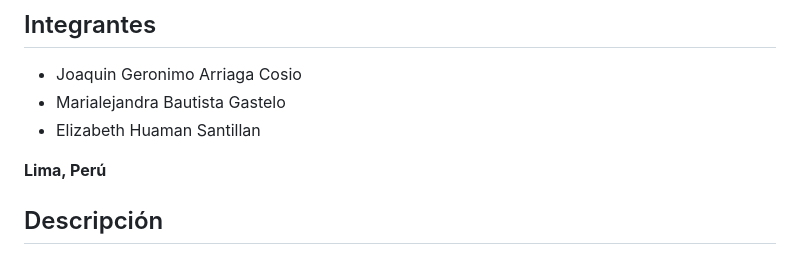
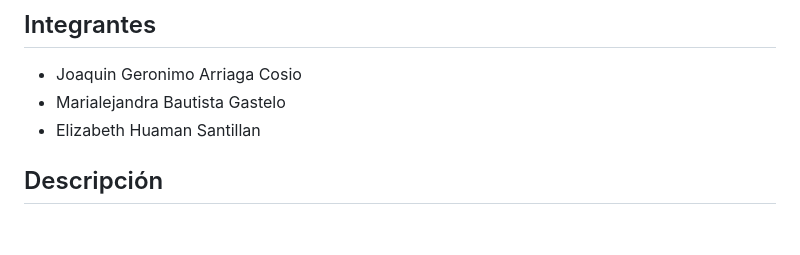
Before and after one commit to VannaNotGianna/Prediccion_mortalidad_hospitalaria_ml, a Markdown page: README.md, the part around the change. GitHub-like rendering; blank space fills up the shorter version.

Commit message:
Update README by removing location details
Removed location information from the README.

```diff
--- a/README.md
+++ b/README.md
@@ -7,8 +7,6 @@ Proyecto desarrollado como parte de la carrera de **Ciencia de la Computación**
 - Joaquin Geronimo Arriaga Cosio
 - Marialejandra Bautista Gastelo
 - Elizabeth Huaman Santillan
-
-**Lima, Perú**
 
 ## Descripción
 
```
